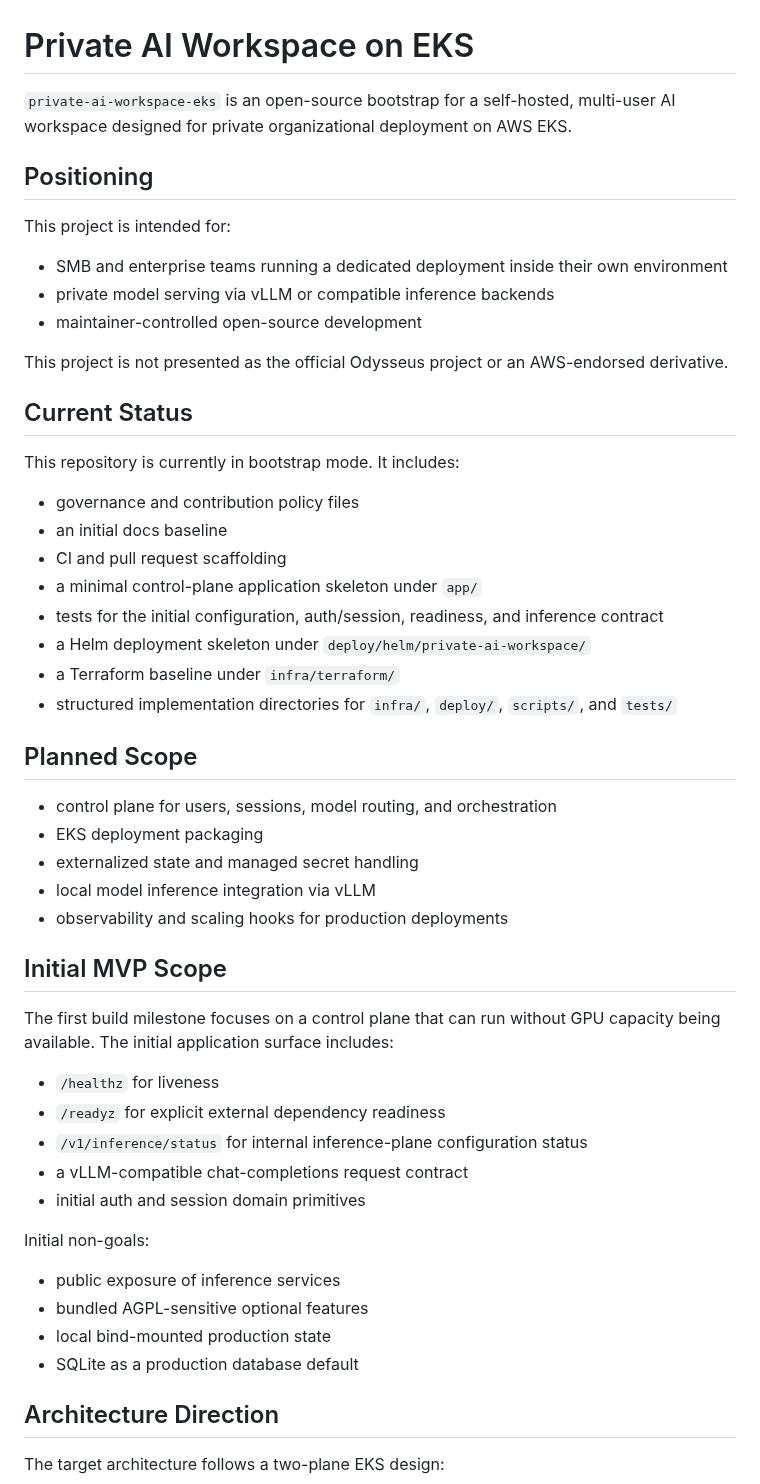
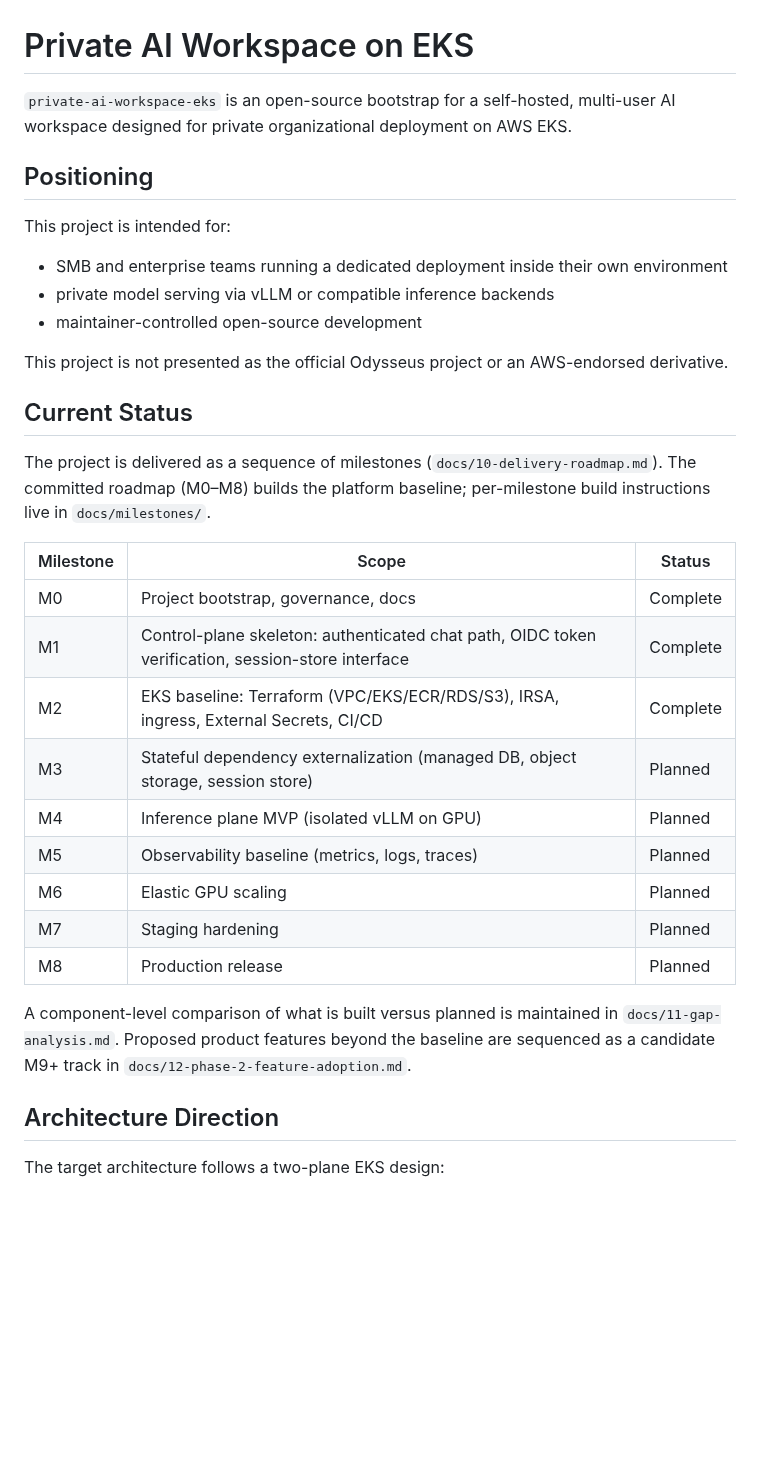
Before and after one commit to GetFinops/private-ai-workspace-eks, a Markdown page: README.md, the part around one of its changes. GitHub-like rendering; blank space fills up the shorter version.

```diff
--- a/README.md
+++ b/README.md
@@ -1,6 +1,8 @@
 # Private AI Workspace on EKS
 
-`private-ai-workspace-eks` is an open-source bootstrap for a self-hosted, multi-user AI workspace designed for private organizational deployment on AWS EKS.
+`private-ai-workspace-eks` is an open-source bootstrap for a self-hosted,
+multi-user AI workspace designed for private organizational deployment on
+AWS EKS.
 
 ## Positioning
 
@@ -10,46 +12,30 @@ This project is intended for:
 - private model serving via vLLM or compatible inference backends
 - maintainer-controlled open-source development
 
-This project is not presented as the official Odysseus project or an AWS-endorsed derivative.
+This project is not presented as the official Odysseus project or an
+AWS-endorsed derivative.
 
 ## Current Status
 
-This repository is currently in bootstrap mode. It includes:
+The project is delivered as a sequence of milestones (`docs/10-delivery-roadmap.md`).
+The committed roadmap (M0–M8) builds the platform baseline; per-milestone build
+instructions live in `docs/milestones/`.
 
-- governance and contribution policy files
-- an initial docs baseline
-- CI and pull request scaffolding
-- a minimal control-plane application skeleton under `app/`
-- tests for the initial configuration, auth/session, readiness, and inference contract
-- a Helm deployment skeleton under `deploy/helm/private-ai-workspace/`
-- a Terraform baseline under `infra/terraform/`
-- structured implementation directories for `infra/`, `deploy/`, `scripts/`, and `tests/`
+| Milestone | Scope | Status |
+| --- | --- | --- |
+| M0 | Project bootstrap, governance, docs | Complete |
+| M1 | Control-plane skeleton: authenticated chat path, OIDC token verification, session-store interface | Complete |
+| M2 | EKS baseline: Terraform (VPC/EKS/ECR/RDS/S3), IRSA, ingress, External Secrets, CI/CD | Complete |
+| M3 | Stateful dependency externalization (managed DB, object storage, session store) | Planned |
+| M4 | Inference plane MVP (isolated vLLM on GPU) | Planned |
+| M5 | Observability baseline (metrics, logs, traces) | Planned |
+| M6 | Elastic GPU scaling | Planned |
+| M7 | Staging hardening | Planned |
+| M8 | Production release | Planned |
 
-## Planned Scope
-
-- control plane for users, sessions, model routing, and orchestration
-- EKS deployment packaging
-- externalized state and managed secret handling
-- local model inference integration via vLLM
-- observability and scaling hooks for production deployments
-
-## Initial MVP Scope
-
-The first build milestone focuses on a control plane that can run without GPU
-capacity being available. The initial application surface includes:
-
-- `/healthz` for liveness
-- `/readyz` for explicit external dependency readiness
-- `/v1/inference/status` for internal inference-plane configuration status
-- a vLLM-compatible chat-completions request contract
-- initial auth and session domain primitives
-
-Initial non-goals:
-
-- public exposure of inference services
-- bundled AGPL-sensitive optional features
-- local bind-mounted production state
-- SQLite as a production database default
+A component-level comparison of what is built versus planned is maintained in
+`docs/11-gap-analysis.md`. Proposed product features beyond the baseline are
+sequenced as a candidate M9+ track in `docs/12-phase-2-feature-adoption.md`.
 
 ## Architecture Direction
 
```
Also changed, not shown: other parts of README.md (+85 -10 lines), docs/diagrams/README.md (added, +59 -0 lines), docs/diagrams/chat_sequence.png (added), docs/diagrams/cicd_pipeline.png (added), docs/diagrams/control_plane_components.png (added), docs/diagrams/phase1_baseline.png (added), docs/diagrams/phase2_features.png (added), 7 other files.
